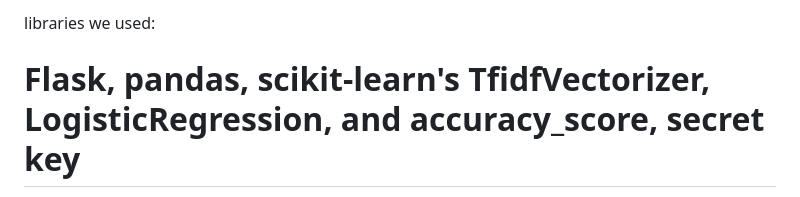
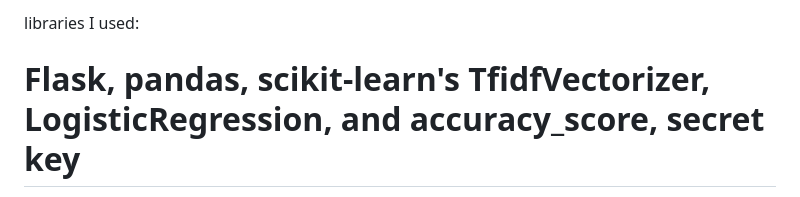
Before and after one commit to melegithubyit/Machine-Learning-News-classification, a Markdown page: readME.md, the part around the change. Drawn GitHub-style.

```diff
--- a/readME.md
+++ b/readME.md
@@ -1,4 +1,4 @@
-libraries we used:
+libraries I used:
 
 # Flask, pandas, scikit-learn's TfidfVectorizer, LogisticRegression, and accuracy_score, secret key
 
```
